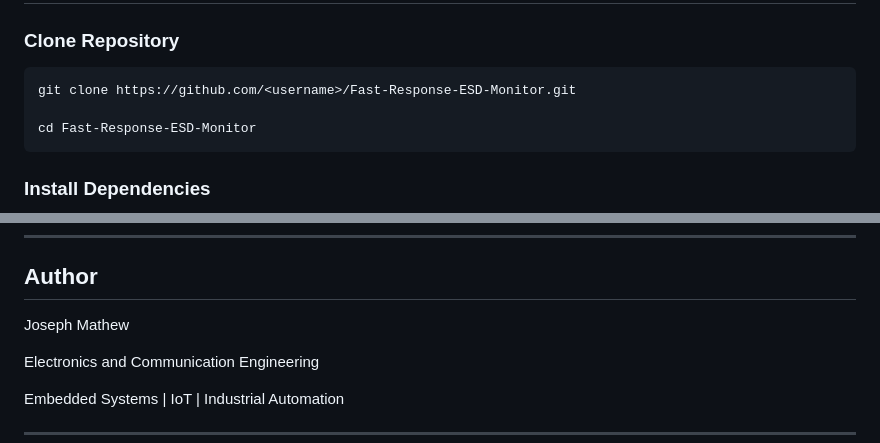
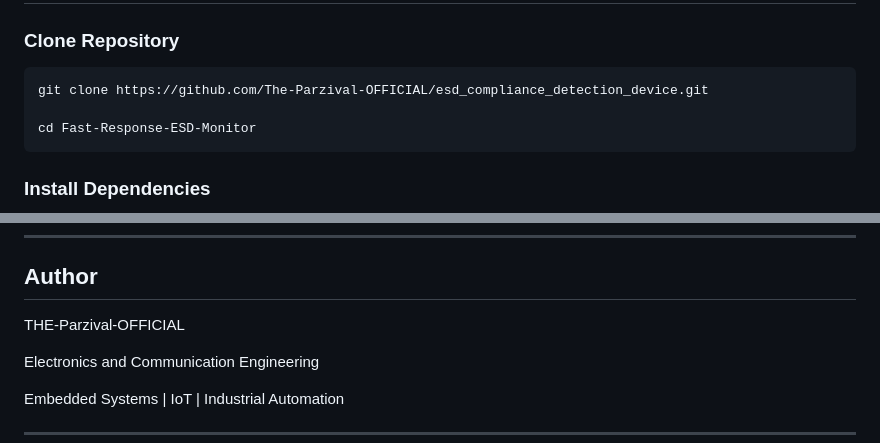
Before and after one commit to The-Parzival-OFFICIAL/esd_compliance_detection_device, a Markdown page: README.md, 2 parts joined by grey strips. Drawn GitHub-style.

Commit message:
Documentation

````diff
--- a/README.md
+++ b/README.md
@@ -266,7 +266,7 @@ Fast-Response-ESD-Monitor/
 ### Clone Repository
 
 ```bash
-git clone https://github.com/<username>/Fast-Response-ESD-Monitor.git
+git clone https://github.com/The-Parzival-OFFICIAL/esd_compliance_detection_device.git
 
 cd Fast-Response-ESD-Monitor
 ```
@@ -352,7 +352,7 @@ Human=YES | Dist=48cm | G0=39 | G1=33 | ADC=365.8 | V=1.18V | ESD=FAULT
 
 ## Author
 
-Joseph Mathew
+THE-Parzival-OFFICIAL
 
 Electronics and Communication Engineering
 
````
